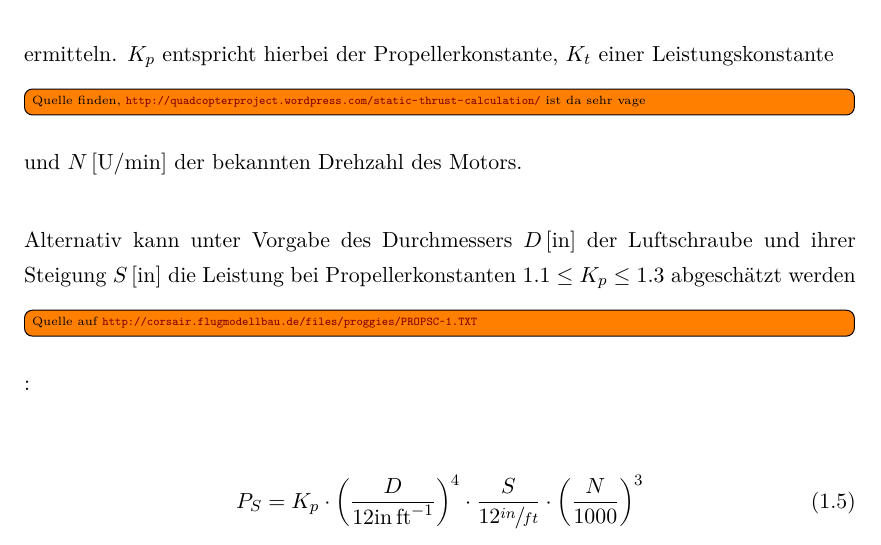
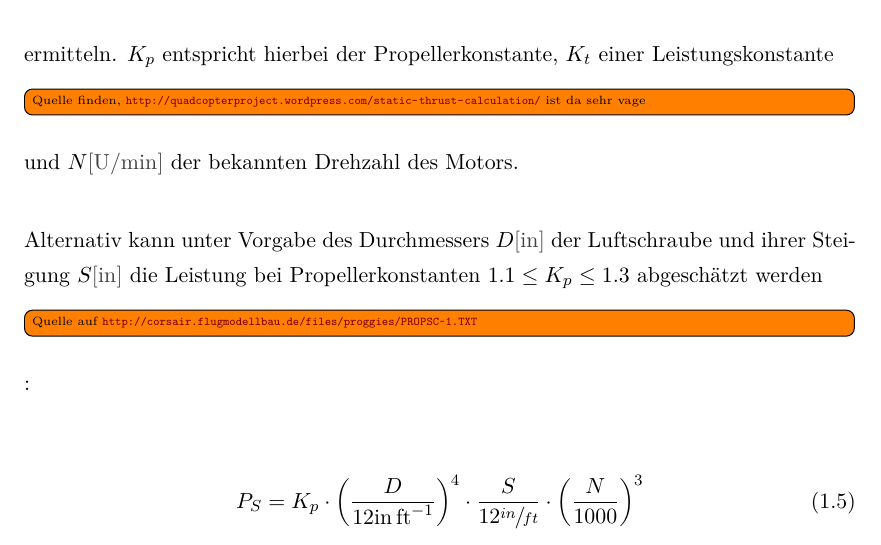
Before and after one commit to sunsided/breadbird, a LaTeX thesis (latex/breadbird.tex, which reads latex/packages/commands.sty, latex/tex/header/colors.tex): part of page 9 of 14, cut so that both start at the same text. Compiled offline with LaTeX, dvips and Ghostscript.

Commit message:
added units in gray

```diff
--- a/latex/packages/commands.sty
+++ b/latex/packages/commands.sty
@@ -2,4 +2,4 @@
 \newcommand{\indexed}[1]{#1\index{#1}}
 
 % SI units in paragraphs
-\newcommand{\withunit}[1]{\left[\si{#1}\right]}
+\newcommand{\withunit}[1]{\textcolor{darkgray}{\left[\si{#1}\right]}}
--- a/latex/tex/header/colors.tex
+++ b/latex/tex/header/colors.tex
@@ -5,6 +5,7 @@
 \definecolor{darkgreen}{rgb}{0.0,0.5,0.0}
 \definecolor{darkred}{rgb}{0.5,0,0}
 \definecolor{darkblue}{rgb}{0,0,0.5}
+\definecolor{darkgray}{rgb}{0.8,0.8,0.8}
 
 \definecolor{bluekeywords}{rgb}{0.13,0.13,1}
 \definecolor{greencomments}{rgb}{0,0.5,0}
```
